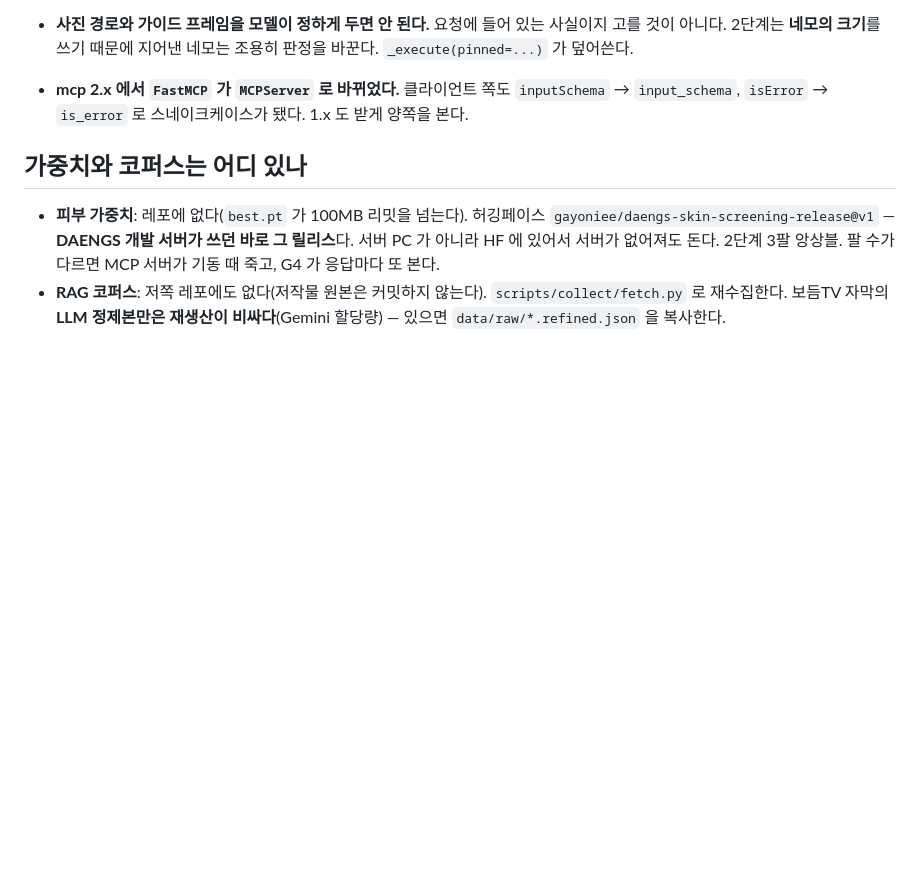
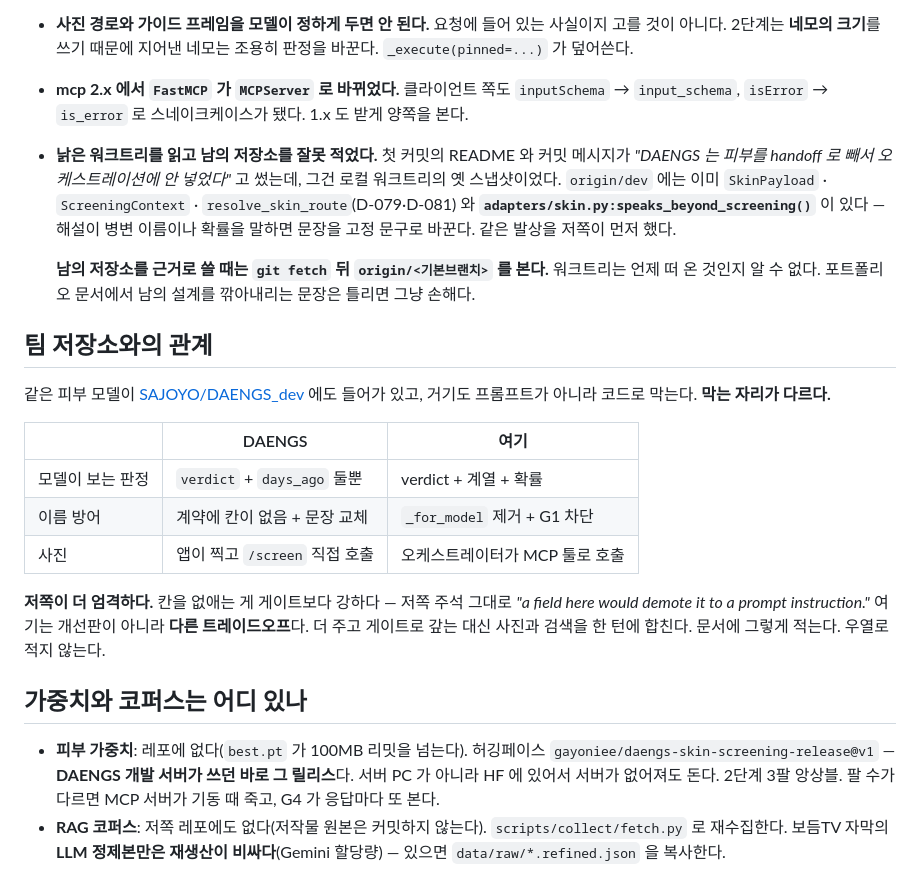
Before and after one commit to gayeoniee/dog-care-agent, a Markdown page: CLAUDE.md, the part around the change. GitHub-like rendering; blank space fills up the shorter version.

```diff
--- a/CLAUDE.md
+++ b/CLAUDE.md
@@ -123,6 +123,33 @@ torch 버전 하나 때문에 상담이 안 뜨는 날이 온다. stdio 는 **
   `inputSchema` → `input_schema`, `isError` → `is_error` 로 스네이크케이스가 됐다.
   1.x 도 받게 양쪽을 본다.
 
+- **낡은 워크트리를 읽고 남의 저장소를 잘못 적었다.** 첫 커밋의 README 와 커밋
+  메시지가 *"DAENGS 는 피부를 handoff 로 빼서 오케스트레이션에 안 넣었다"* 고
+  썼는데, 그건 로컬 워크트리의 옛 스냅샷이었다. `origin/dev` 에는 이미
+  `SkinPayload` · `ScreeningContext` · `resolve_skin_route`(D-079·D-081) 와
+  **`adapters/skin.py:speaks_beyond_screening()`** 이 있다 — 해설이 병변 이름이나
+  확률을 말하면 문장을 고정 문구로 바꾼다. 같은 발상을 저쪽이 먼저 했다.
+
+  **남의 저장소를 근거로 쓸 때는 `git fetch` 뒤 `origin/<기본브랜치>` 를 본다.**
+  워크트리는 언제 떠 온 것인지 알 수 없다. 포트폴리오 문서에서 남의 설계를
+  깎아내리는 문장은 틀리면 그냥 손해다.
+
+## 팀 저장소와의 관계
+
+같은 피부 모델이 [SAJOYO/DAENGS_dev](https://github.com/SAJOYO/DAENGS_dev) 에도
+들어가 있고, 거기도 프롬프트가 아니라 코드로 막는다. **막는 자리가 다르다.**
+
+| | DAENGS | 여기 |
+| --- | --- | --- |
+| 모델이 보는 판정 | `verdict` + `days_ago` 둘뿐 | verdict + 계열 + 확률 |
+| 이름 방어 | 계약에 칸이 없음 + 문장 교체 | `_for_model` 제거 + G1 차단 |
+| 사진 | 앱이 찍고 `/screen` 직접 호출 | 오케스트레이터가 MCP 툴로 호출 |
+
+**저쪽이 더 엄격하다.** 칸을 없애는 게 게이트보다 강하다 — 저쪽 주석 그대로
+*"a field here would demote it to a prompt instruction."* 여기는 개선판이 아니라
+**다른 트레이드오프**다. 더 주고 게이트로 갚는 대신 사진과 검색을 한 턴에 합친다.
+문서에 그렇게 적는다. 우열로 적지 않는다.
+
 ## 가중치와 코퍼스는 어디 있나
 
 - **피부 가중치**: 레포에 없다(`best.pt` 가 100MB 리밋을 넘는다).
```
Also changed, not shown: README.md (+30 -6 lines).
